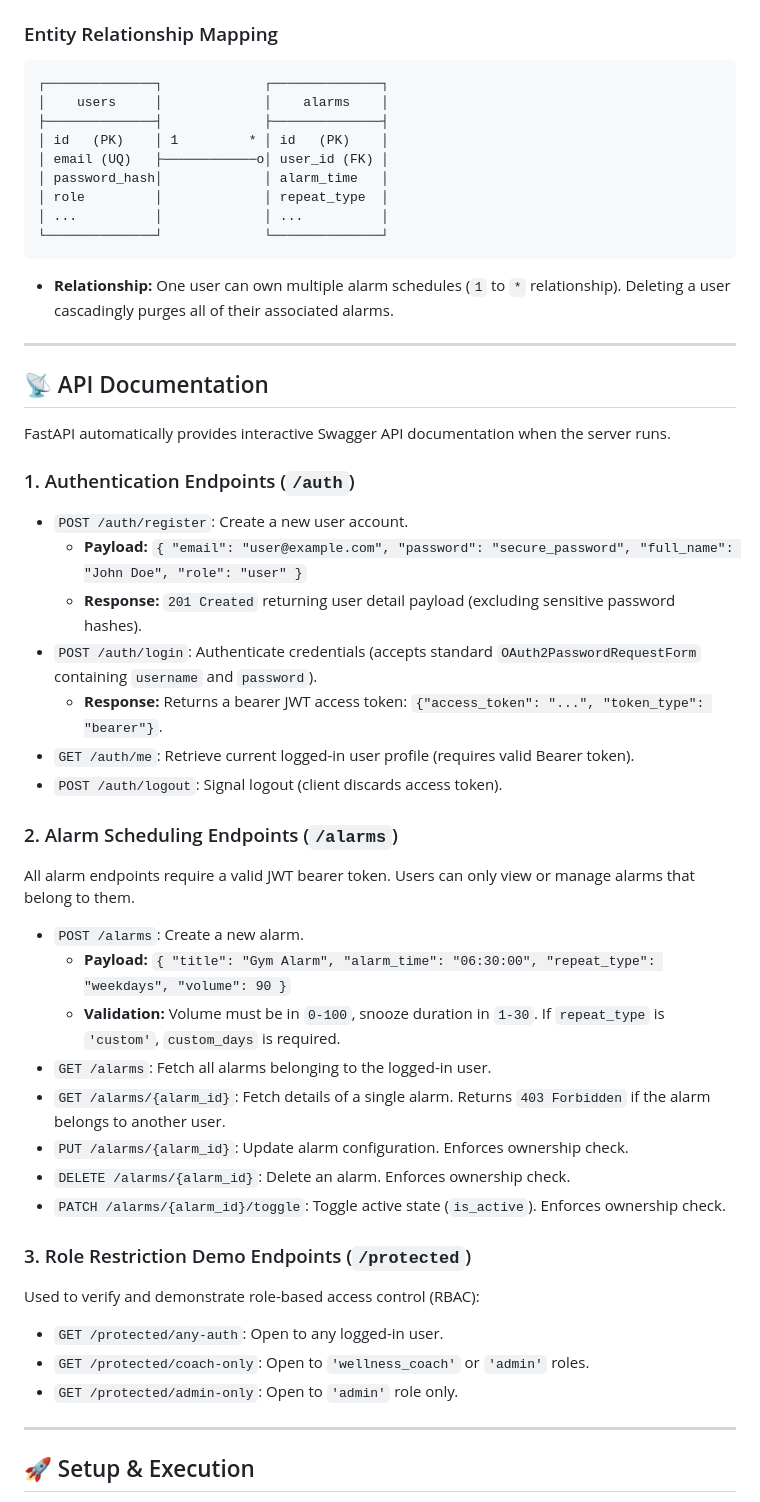
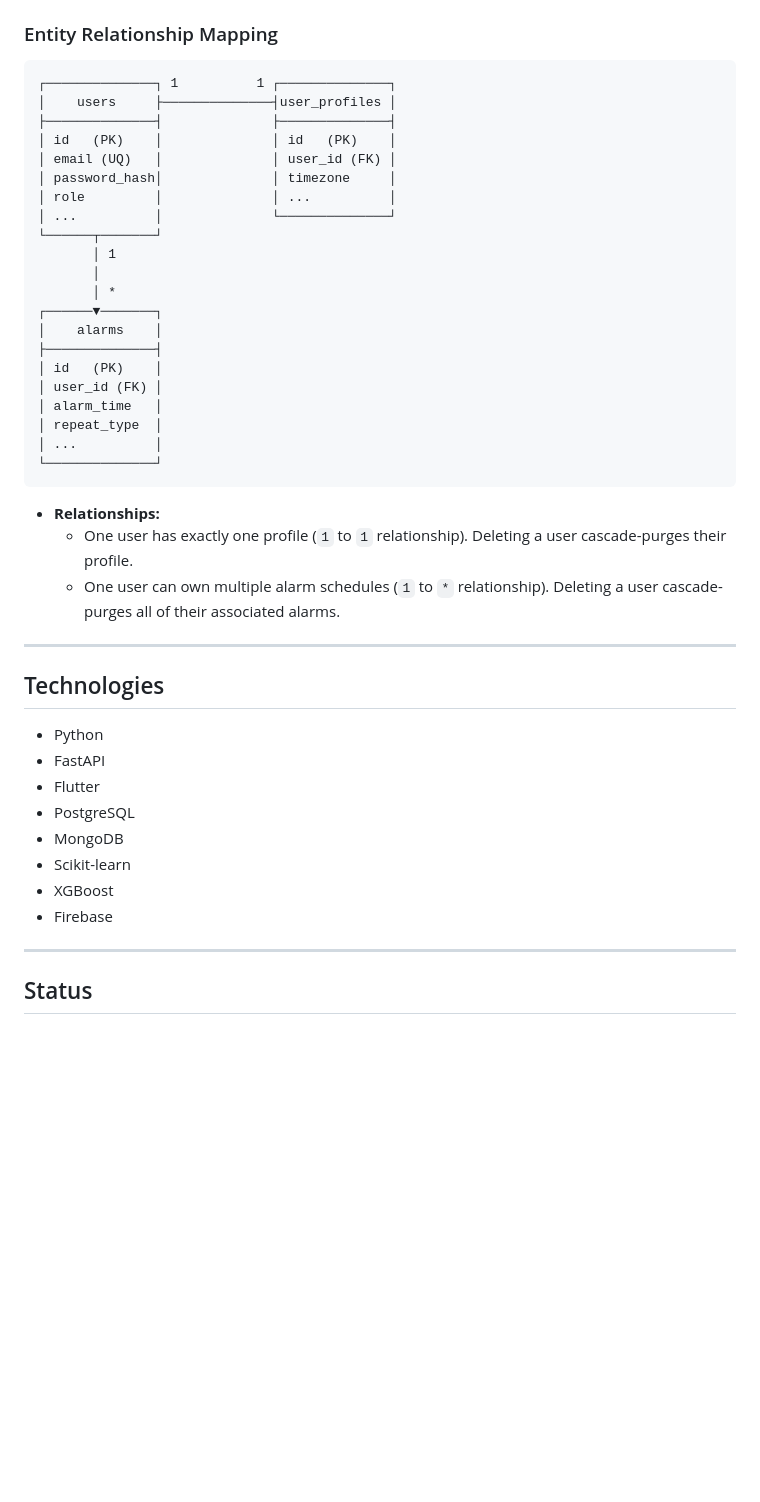
Before and after one commit to GKSJ19/Cognitive-Alarm-System, a Markdown page: README.md, the part around one of its changes. Rendered like a GitHub page; blank space fills up the shorter version.

````diff
--- a/README.md
+++ b/README.md
@@ -72,51 +97,46 @@ Stores schedule configurations for alarm triggers.
 
 ### Entity Relationship Mapping
 ```text
-┌──────────────┐             ┌──────────────┐
-│    users     │             │    alarms    │
-├──────────────┤             ├──────────────┤
-│ id   (PK)    │ 1         * │ id   (PK)    │
-│ email (UQ)   ├────────────o│ user_id (FK) │
-│ password_hash│             │ alarm_time   │
-│ role         │             │ repeat_type  │
-│ ...          │             │ ...          │
-└──────────────┘             └──────────────┘
+┌──────────────┐ 1          1 ┌──────────────┐
+│    users     ├──────────────┤user_profiles │
+├──────────────┤              ├──────────────┤
+│ id   (PK)    │              │ id   (PK)    │
+│ email (UQ)   │              │ user_id (FK) │
+│ password_hash│              │ timezone     │
+│ role         │              │ ...          │
+│ ...          │              └──────────────┘
+└──────┬───────┘
+       │ 1
+       │
+       │ *
+┌──────▼───────┐
+│    alarms    │
+├──────────────┤
+│ id   (PK)    │
+│ user_id (FK) │
+│ alarm_time   │
+│ repeat_type  │
+│ ...          │
+└──────────────┘
 ```
-- **Relationship:** One user can own multiple alarm schedules (`1` to `*` relationship). Deleting a user cascadingly purges all of their associated alarms.
+- **Relationships:**
+  - One user has exactly one profile (`1` to `1` relationship). Deleting a user cascade-purges their profile.
+  - One user can own multiple alarm schedules (`1` to `*` relationship). Deleting a user cascade-purges all of their associated alarms.
 
 ---
 
-## 📡 API Documentation
+## Technologies
 
-FastAPI automatically provides interactive Swagger API documentation when the server runs.
-
-### 1. Authentication Endpoints (`/auth`)
-* `POST /auth/register`: Create a new user account.
-  - **Payload:** `{ "email": "user@example.com", "password": "secure_password", "full_name": "John Doe", "role": "user" }`
-  - **Response:** `201 Created` returning user detail payload (excluding sensitive password hashes).
-* `POST /auth/login`: Authenticate credentials (accepts standard `OAuth2PasswordRequestForm` containing `username` and `password`).
-  - **Response:** Returns a bearer JWT access token: `{"access_token": "...", "token_type": "bearer"}`.
-* `GET /auth/me`: Retrieve current logged-in user profile (requires valid Bearer token).
-* `POST /auth/logout`: Signal logout (client discards access token).
-
-### 2. Alarm Scheduling Endpoints (`/alarms`)
-All alarm endpoints require a valid JWT bearer token. Users can only view or manage alarms that belong to them.
-* `POST /alarms`: Create a new alarm.
-  - **Payload:** `{ "title": "Gym Alarm", "alarm_time": "06:30:00", "repeat_type": "weekdays", "volume": 90 }`
-  - **Validation:** Volume must be in `0-100`, snooze duration in `1-30`. If `repeat_type` is `'custom'`, `custom_days` is required.
-* `GET /alarms`: Fetch all alarms belonging to the logged-in user.
-* `GET /alarms/{alarm_id}`: Fetch details of a single alarm. Returns `403 Forbidden` if the alarm belongs to another user.
-* `PUT /alarms/{alarm_id}`: Update alarm configuration. Enforces ownership check.
-* `DELETE /alarms/{alarm_id}`: Delete an alarm. Enforces ownership check.
-* `PATCH /alarms/{alarm_id}/toggle`: Toggle active state (`is_active`). Enforces ownership check.
-
-### 3. Role Restriction Demo Endpoints (`/protected`)
-Used to verify and demonstrate role-based access control (RBAC):
-* `GET /protected/any-auth`: Open to any logged-in user.
-* `GET /protected/coach-only`: Open to `'wellness_coach'` or `'admin'` roles.
-* `GET /protected/admin-only`: Open to `'admin'` role only.
+- Python
+- FastAPI
+- Flutter
+- PostgreSQL
+- MongoDB
+- Scikit-learn
+- XGBoost
+- Firebase
 
 ---
 
-## 🚀 Setup & Execution
+## Status
 
````
Also changed, not shown: other parts of README.md (+62 -64 lines).
